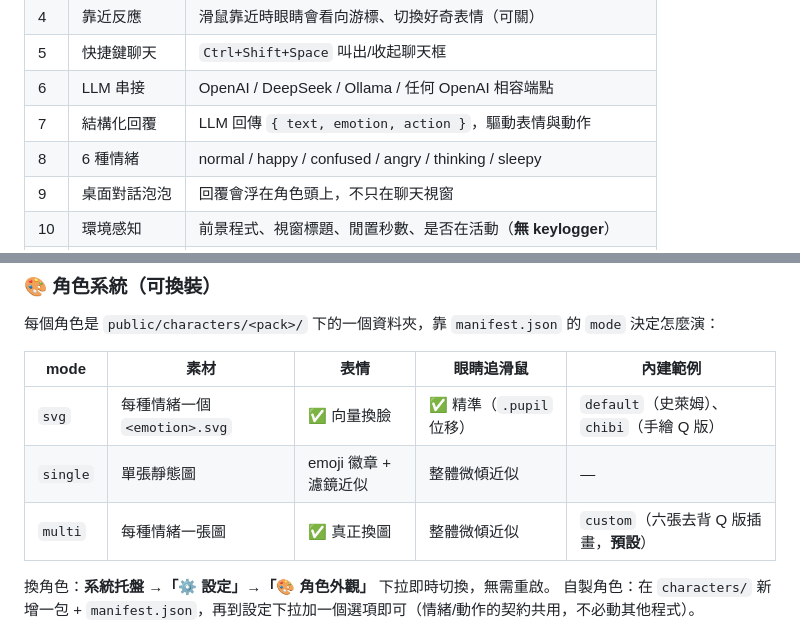
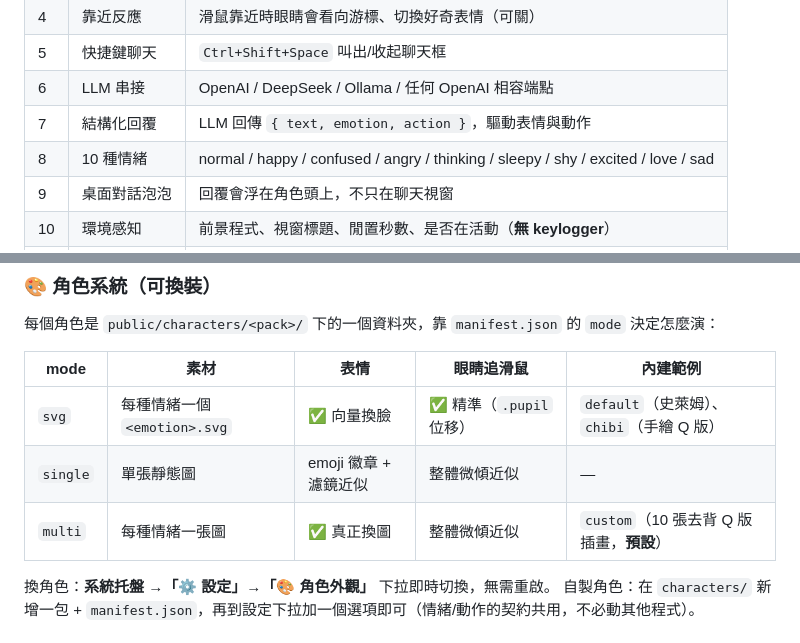
Before and after one commit to Syrup2718/SyrupPet, a Markdown page: README.md, 2 parts joined by grey strips. Rendered like a GitHub page.

```diff
--- a/README.md
+++ b/README.md
@@ -17,7 +17,7 @@
 | 5 | 快捷鍵聊天 | `Ctrl+Shift+Space` 叫出/收起聊天框 |
 | 6 | LLM 串接 | OpenAI / DeepSeek / Ollama / 任何 OpenAI 相容端點 |
 | 7 | 結構化回覆 | LLM 回傳 `{ text, emotion, action }`，驅動表情與動作 |
-| 8 | 6 種情緒 | normal / happy / confused / angry / thinking / sleepy |
+| 8 | 10 種情緒 | normal / happy / confused / angry / thinking / sleepy / shy / excited / love / sad |
 | 9 | 桌面對話泡泡 | 回覆會浮在角色頭上，不只在聊天視窗 |
 | 10 | 環境感知 | 前景程式、視窗標題、閒置秒數、是否在活動（**無 keylogger**） |
 | 11 | 剪貼簿分析 | `Ctrl+Shift+C` **主動**讓桌寵讀剪貼簿並用 LLM 分析（不自動偷看） |
@@ -94,7 +94,7 @@ src/
 |------|------|------|-----------|----------|
 | `svg` | 每種情緒一個 `<emotion>.svg` | ✅ 向量換臉 | ✅ 精準（`.pupil` 位移） | `default`（史萊姆）、`chibi`（手繪 Q 版） |
 | `single` | 單張靜態圖 | emoji 徽章 + 濾鏡近似 | 整體微傾近似 | — |
-| `multi` | 每種情緒一張圖 | ✅ 真正換圖 | 整體微傾近似 | `custom`（六張去背 Q 版插畫，**預設**） |
+| `multi` | 每種情緒一張圖 | ✅ 真正換圖 | 整體微傾近似 | `custom`（10 張去背 Q 版插畫，**預設**） |
 
 換角色：**系統托盤 →「⚙️ 設定」→「🎨 角色外觀」** 下拉即時切換，無需重啟。
 自製角色：在 `characters/` 新增一包 + `manifest.json`，再到設定下拉加一個選項即可（情緒/動作的契約共用，不必動其他程式）。
```
Also changed, not shown: CLAUDE.md (+8 -3 lines).
